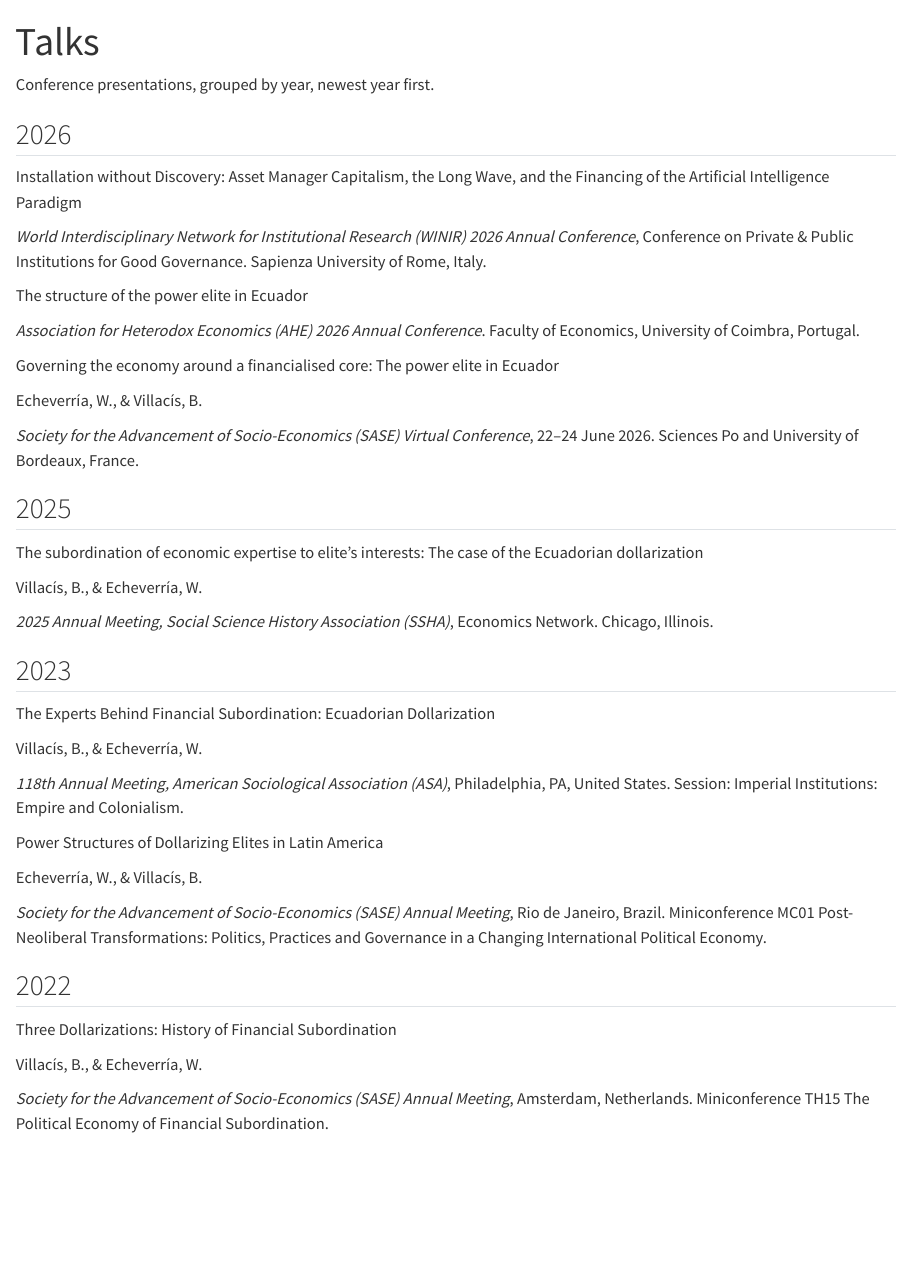
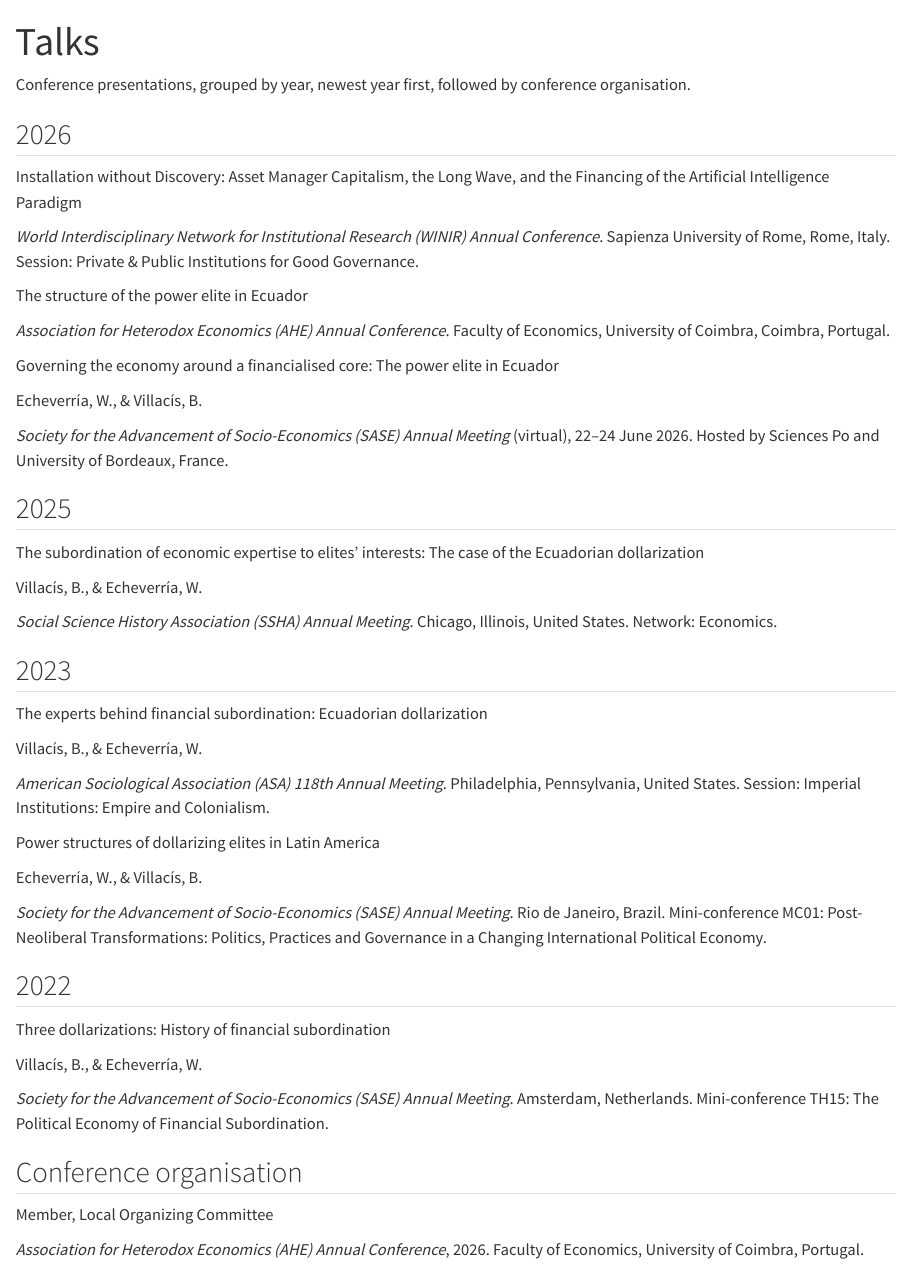
Before and after one commit to williamecheverriat/williamecheverriat.github.io, a Quarto document (talks.qmd): the page in a window 1100 px wide, from its top. Rendered offline with R 4.5, knitr and Pandoc in place of Quarto, with nearby package versions.

Commit message:
Update CV (November 2026) and align site pages with it
Replace files/cv.pdf with the new CV and bring the Home, Research, Talks and
Teaching pages in line with it (the CV wins where they disagree):

- Research areas: new order (financialisation first), "geometric data
  analysis" (Home, JSON-LD, CLAUDE.md).
- Research: "Working papers" becomes "Work in progress" with the CV's four
  items; the PhD project and the theses are kept.
- Talks: titles and venue wording as in the CV; add AHE 2026 local
  organising committee under "Conference organisation".
- Teaching and Home: Universidad UTE lecturer role is 2024-2026.
- MEMORY.md: remove the Pending item the new CV resolves; add
  [LEARN:windows] on unblocking downloaded files before rendering.

Co-Authored-By: Claude Opus 5.5 <noreply@anthropic.com>

```diff
--- a/talks.qmd
+++ b/talks.qmd
@@ -1,23 +1,23 @@
 ---
 title: "Talks"
-description: "Conference presentations by William E. Echeverría Tigse, grouped by year."
+description: "Conference presentations by William E. Echeverría Tigse, grouped by year, and conference organisation."
 ---
 
-Conference presentations, grouped by year, newest year first.
+Conference presentations, grouped by year, newest year first, followed by conference organisation.
 
 ## 2026
 
 ::: {.entry}
 [Installation without Discovery: Asset Manager Capitalism, the Long Wave, and the Financing of the Artificial Intelligence Paradigm]{.entry-title}
 
-[*World Interdisciplinary Network for Institutional Research (WINIR) 2026 Annual Conference*, Conference on
-Private & Public Institutions for Good Governance. Sapienza University of Rome, Italy.]{.entry-meta}
+[*World Interdisciplinary Network for Institutional Research (WINIR) Annual Conference*. Sapienza University of
+Rome, Rome, Italy. Session: Private & Public Institutions for Good Governance.]{.entry-meta}
 :::
 
 ::: {.entry}
 [The structure of the power elite in Ecuador]{.entry-title}
 
-[*Association for Heterodox Economics (AHE) 2026 Annual Conference*. Faculty of Economics, University of
+[*Association for Heterodox Economics (AHE) Annual Conference*. Faculty of Economics, University of Coimbra,
 Coimbra, Portugal.]{.entry-meta}
 :::
 
@@ -26,48 +26,58 @@
 
 Echeverría, W., & Villacís, B.
 
-[*Society for the Advancement of Socio-Economics (SASE) Virtual Conference*, 22–24 June 2026. Sciences Po
-and University of Bordeaux, France.]{.entry-meta}
+[*Society for the Advancement of Socio-Economics (SASE) Annual Meeting* (virtual), 22–24 June 2026. Hosted by
+Sciences Po and University of Bordeaux, France.]{.entry-meta}
 :::
 
 ## 2025
 
 ::: {.entry}
-[The subordination of economic expertise to elite's interests: The case of the Ecuadorian dollarization]{.entry-title}
+[The subordination of economic expertise to elites' interests: The case of the Ecuadorian dollarization]{.entry-title}
 
 Villacís, B., & Echeverría, W.
 
-[*2025 Annual Meeting, Social Science History Association (SSHA)*, Economics Network. Chicago, Illinois.]{.entry-meta}
+[*Social Science History Association (SSHA) Annual Meeting*. Chicago, Illinois, United States. Network:
+Economics.]{.entry-meta}
 :::
 
 ## 2023
 
 ::: {.entry}
-[The Experts Behind Financial Subordination: Ecuadorian Dollarization]{.entry-title}
+[The experts behind financial subordination: Ecuadorian dollarization]{.entry-title}
 
 Villacís, B., & Echeverría, W.
 
-[*118th Annual Meeting, American Sociological Association (ASA)*, Philadelphia, PA, United States. Session:
-Imperial Institutions: Empire and Colonialism.]{.entry-meta}
+[*American Sociological Association (ASA) 118th Annual Meeting*. Philadelphia, Pennsylvania, United States.
+Session: Imperial Institutions: Empire and Colonialism.]{.entry-meta}
 :::
 
 ::: {.entry}
-[Power Structures of Dollarizing Elites in Latin America]{.entry-title}
+[Power structures of dollarizing elites in Latin America]{.entry-title}
 
 Echeverría, W., & Villacís, B.
 
-[*Society for the Advancement of Socio-Economics (SASE) Annual Meeting*, Rio de Janeiro, Brazil. Miniconference
-MC01 Post-Neoliberal Transformations: Politics, Practices and Governance in a Changing International Political
+[*Society for the Advancement of Socio-Economics (SASE) Annual Meeting*. Rio de Janeiro, Brazil. Mini-conference
+MC01: Post-Neoliberal Transformations: Politics, Practices and Governance in a Changing International Political
 Economy.]{.entry-meta}
 :::
 
 ## 2022
 
 ::: {.entry}
-[Three Dollarizations: History of Financial Subordination]{.entry-title}
+[Three dollarizations: History of financial subordination]{.entry-title}
 
 Villacís, B., & Echeverría, W.
 
-[*Society for the Advancement of Socio-Economics (SASE) Annual Meeting*, Amsterdam, Netherlands.
-Miniconference TH15 The Political Economy of Financial Subordination.]{.entry-meta}
+[*Society for the Advancement of Socio-Economics (SASE) Annual Meeting*. Amsterdam, Netherlands. Mini-conference
+TH15: The Political Economy of Financial Subordination.]{.entry-meta}
 :::
+
+## Conference organisation {#organisation}
+
+::: {.entry}
+[Member, Local Organizing Committee]{.entry-title}
+
+[*Association for Heterodox Economics (AHE) Annual Conference*, 2026. Faculty of Economics, University of Coimbra,
+Portugal.]{.entry-meta}
+:::
```
Also changed, not shown: CLAUDE.md (+2 -2 lines), MEMORY.md (+1 -4 lines), index.qmd (+8 -8 lines), research.qmd (+18 -6 lines), teaching.qmd (+3 -2 lines), _includes/person-jsonld.html, files/cv.pdf.
